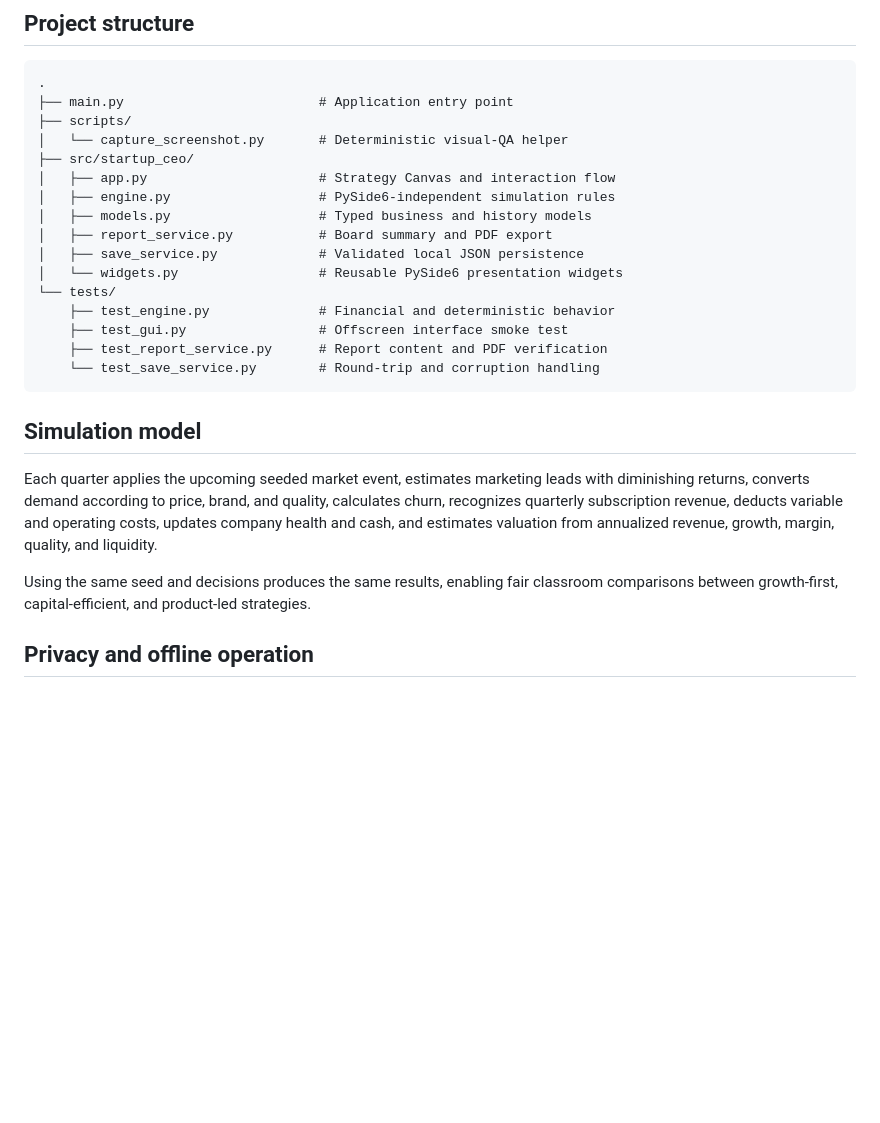
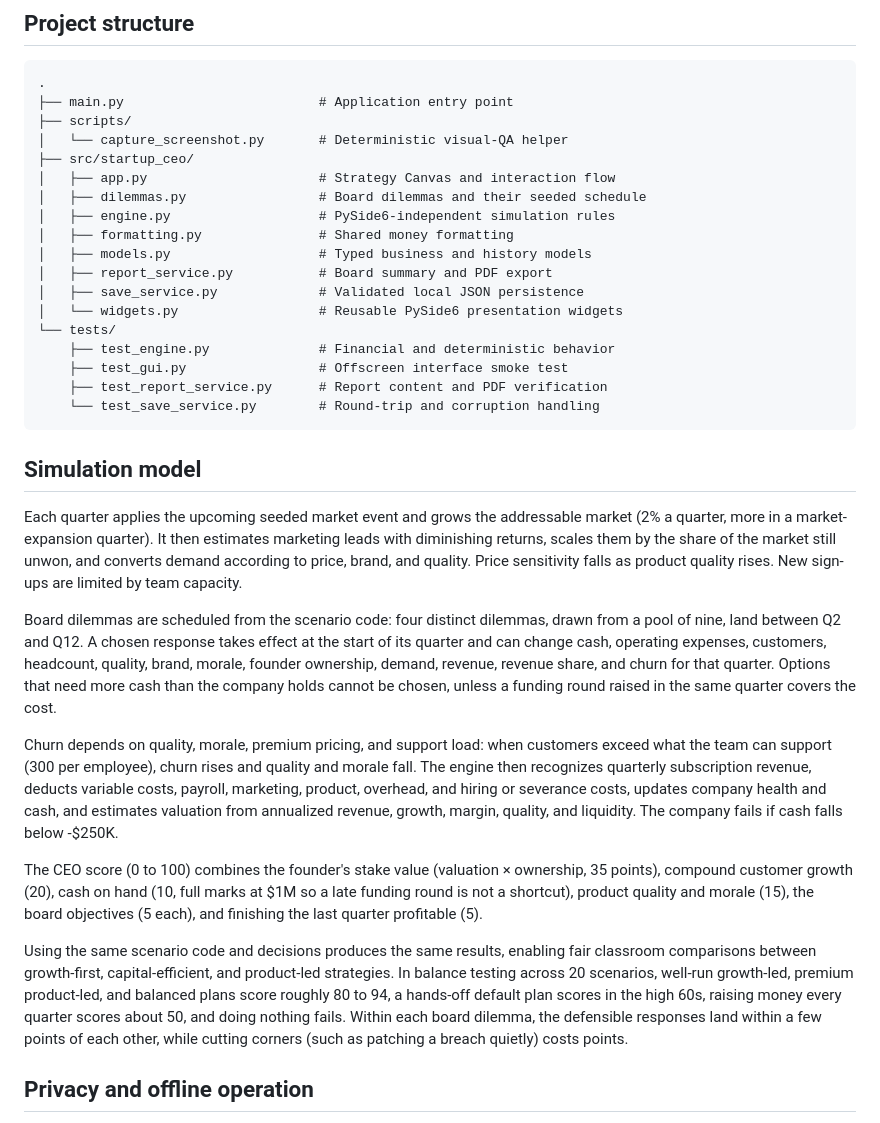
Before and after one commit to bardakanian/startup-ceo-simulator, a Markdown page: README.md, the part around one of its changes. GitHub-like rendering; blank space fills up the shorter version.

```diff
--- a/README.md
+++ b/README.md
@@ -107,7 +118,9 @@ The generated image is written to `work/dashboard-preview.png` and is intentiona
 │   └── capture_screenshot.py       # Deterministic visual-QA helper
 ├── src/startup_ceo/
 │   ├── app.py                      # Strategy Canvas and interaction flow
+│   ├── dilemmas.py                 # Board dilemmas and their seeded schedule
 │   ├── engine.py                   # PySide6-independent simulation rules
+│   ├── formatting.py               # Shared money formatting
 │   ├── models.py                   # Typed business and history models
 │   ├── report_service.py           # Board summary and PDF export
 │   ├── save_service.py             # Validated local JSON persistence
@@ -121,9 +134,15 @@ The generated image is written to `work/dashboard-preview.png` and is intentiona
 
 ## Simulation model
 
-Each quarter applies the upcoming seeded market event, estimates marketing leads with diminishing returns, converts demand according to price, brand, and quality, calculates churn, recognizes quarterly subscription revenue, deducts variable and operating costs, updates company health and cash, and estimates valuation from annualized revenue, growth, margin, quality, and liquidity.
+Each quarter applies the upcoming seeded market event and grows the addressable market (2% a quarter, more in a market-expansion quarter). It then estimates marketing leads with diminishing returns, scales them by the share of the market still unwon, and converts demand according to price, brand, and quality. Price sensitivity falls as product quality rises. New sign-ups are limited by team capacity.
 
-Using the same seed and decisions produces the same results, enabling fair classroom comparisons between growth-first, capital-efficient, and product-led strategies.
+Board dilemmas are scheduled from the scenario code: four distinct dilemmas, drawn from a pool of nine, land between Q2 and Q12. A chosen response takes effect at the start of its quarter and can change cash, operating expenses, customers, headcount, quality, brand, morale, founder ownership, demand, revenue, revenue share, and churn for that quarter. Options that need more cash than the company holds cannot be chosen, unless a funding round raised in the same quarter covers the cost.
+
+Churn depends on quality, morale, premium pricing, and support load: when customers exceed what the team can support (300 per employee), churn rises and quality and morale fall. The engine then recognizes quarterly subscription revenue, deducts variable costs, payroll, marketing, product, overhead, and hiring or severance costs, updates company health and cash, and estimates valuation from annualized revenue, growth, margin, quality, and liquidity. The company fails if cash falls below -$250K.
+
+The CEO score (0 to 100) combines the founder's stake value (valuation × ownership, 35 points), compound customer growth (20), cash on hand (10, full marks at $1M so a late funding round is not a shortcut), product quality and morale (15), the board objectives (5 each), and finishing the last quarter profitable (5).
+
+Using the same scenario code and decisions produces the same results, enabling fair classroom comparisons between growth-first, capital-efficient, and product-led strategies. In balance testing across 20 scenarios, well-run growth-led, premium product-led, and balanced plans score roughly 80 to 94, a hands-off default plan scores in the high 60s, raising money every quarter scores about 50, and doing nothing fails. Within each board dilemma, the defensible responses land within a few points of each other, while cutting corners (such as patching a breach quietly) costs points.
 
 ## Privacy and offline operation
 
```
Also changed, not shown: other parts of README.md (+19 -8 lines), CHANGELOG.md (added, +35 -0 lines), docs/screenshots/strategy-canvas.png, 16 other files.
